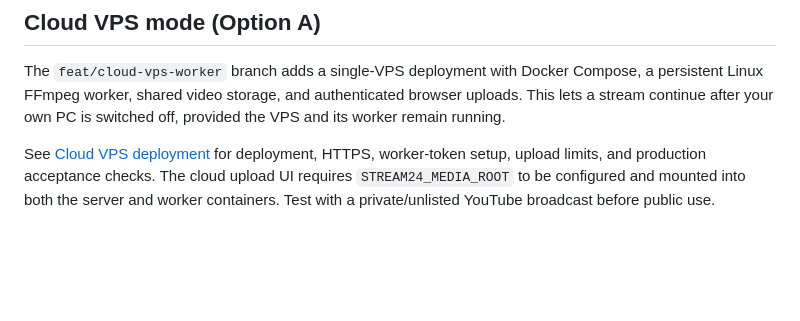
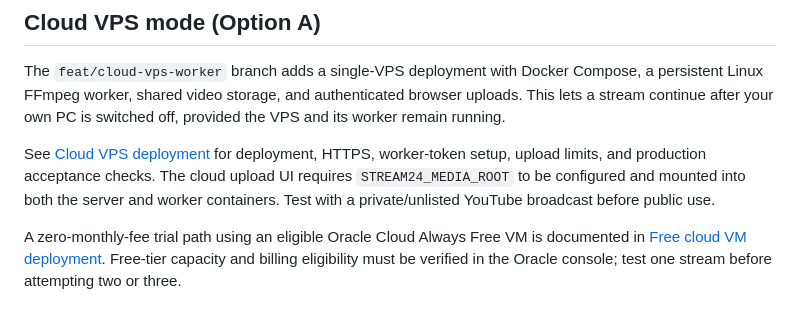
Before and after one commit to gauravprajapat-23/stream24, a Markdown page: README.md, the part around the change. Rendered like a GitHub page; blank space fills up the shorter version.

Commit message:
docs: link free cloud VM deployment guide

```diff
--- a/README.md
+++ b/README.md
@@ -216,3 +216,5 @@ For a second worker PC, copy only `data\tls\ca-cert.pem` from the server PC and
 The `feat/cloud-vps-worker` branch adds a single-VPS deployment with Docker Compose, a persistent Linux FFmpeg worker, shared video storage, and authenticated browser uploads. This lets a stream continue after your own PC is switched off, provided the VPS and its worker remain running.
 
 See [Cloud VPS deployment](docs/CLOUD_VPS_DEPLOYMENT.md) for deployment, HTTPS, worker-token setup, upload limits, and production acceptance checks. The cloud upload UI requires `STREAM24_MEDIA_ROOT` to be configured and mounted into both the server and worker containers. Test with a private/unlisted YouTube broadcast before public use.
+
+A zero-monthly-fee trial path using an eligible Oracle Cloud Always Free VM is documented in [Free cloud VM deployment](docs/CLOUD_FREE_VM_DEPLOYMENT.md). Free-tier capacity and billing eligibility must be verified in the Oracle console; test one stream before attempting two or three.
```
